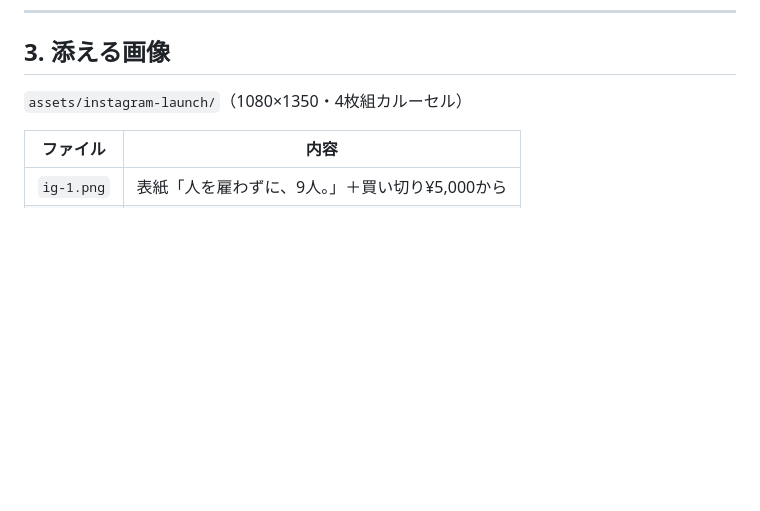
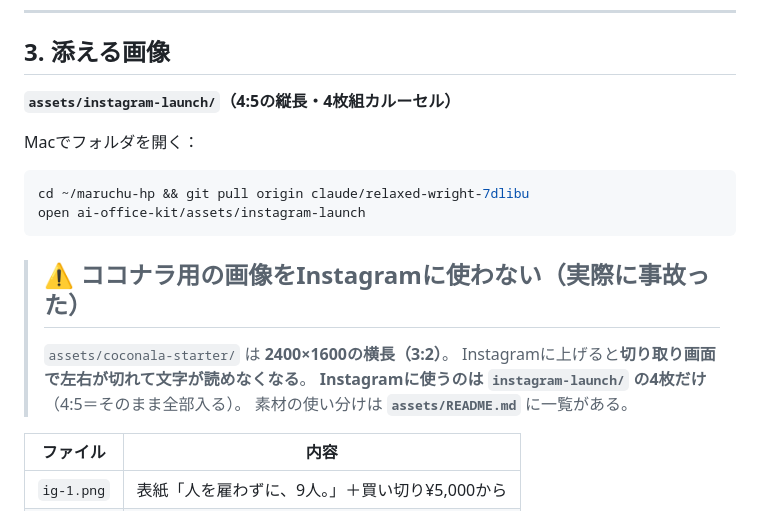
Before and after one commit to yamadatakujiro-sys/maruchu-hp, a Markdown page: ai-office-kit/docs/LAUNCH-ANNOUNCEMENT.md, the part around the change. Drawn GitHub-style; blank space fills up the shorter version.

````diff
--- a/ai-office-kit/docs/LAUNCH-ANNOUNCEMENT.md
+++ b/ai-office-kit/docs/LAUNCH-ANNOUNCEMENT.md
@@ -131,7 +131,19 @@ https://coconala.com/services/4350321
 
 ## 3. 添える画像
 
-`assets/instagram-launch/`（1080×1350・4枚組カルーセル）
+**`assets/instagram-launch/`（4:5の縦長・4枚組カルーセル）**
+
+Macでフォルダを開く：
+```bash
+cd ~/maruchu-hp && git pull origin claude/relaxed-wright-7dlibu
+open ai-office-kit/assets/instagram-launch
+```
+
+> ## ⚠️ ココナラ用の画像をInstagramに使わない（実際に事故った）
+> `assets/coconala-starter/` は **2400×1600の横長（3:2）**。
+> Instagramに上げると**切り取り画面で左右が切れて文字が読めなくなる**。
+> **Instagramに使うのは `instagram-launch/` の4枚だけ**（4:5＝そのまま全部入る）。
+> 素材の使い分けは **`assets/README.md`** に一覧がある。
 
 | ファイル | 内容 |
 |---|---|
````
Also changed, not shown: ai-office-kit/assets/README.md (added, +60 -0 lines), ai-office-kit/docs/PROJECT-STATUS.md (+6 -1 lines).
